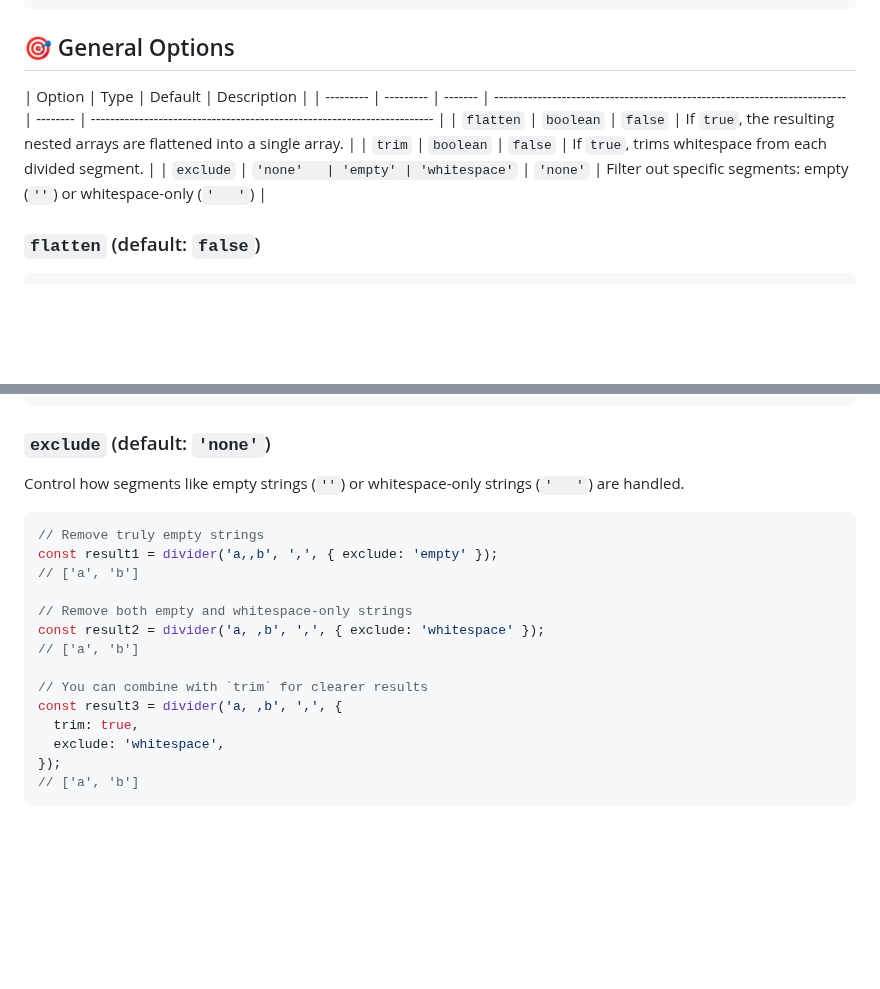
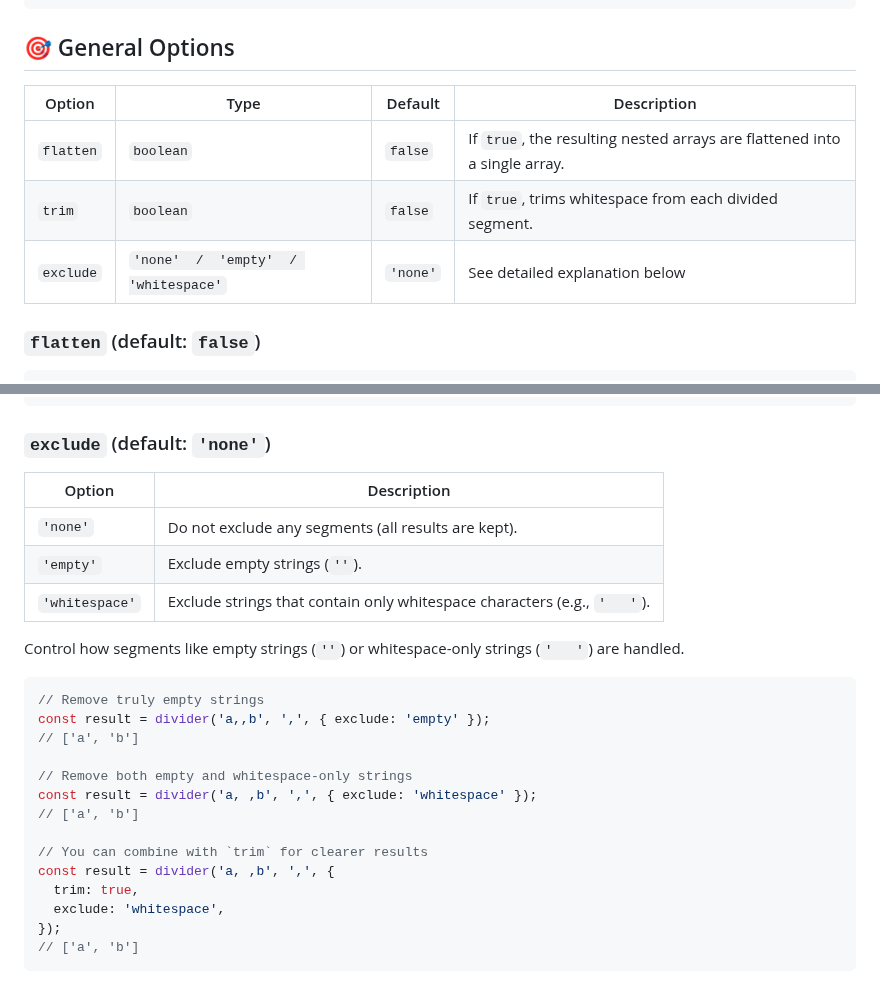
Before and after one commit to taj54/divider, a Markdown page: README.md, 2 parts joined by grey strips. GitHub-like rendering; blank space fills up the shorter version.

Commit message:
chore: update README

````diff
--- a/README.md
+++ b/README.md
@@ -168,11 +168,11 @@ const result3 = dividerNumberString(['abc123', '45z'], { flatten: true });
 
 ## 🎯 General Options
 
-| Option    | Type      | Default | Description                                                               |
-| --------- | --------- | ------- | ------------------------------------------------------------------------- | -------- | ----------------------------------------------------------------------- |
-| `flatten` | `boolean` | `false` | If `true`, the resulting nested arrays are flattened into a single array. |
-| `trim`    | `boolean` | `false` | If `true`, trims whitespace from each divided segment.                    |
-| `exclude` | `'none'   | 'empty' | 'whitespace'`                                                             | `'none'` | Filter out specific segments: empty (`''`) or whitespace-only (`'   '`) |
+| Option    | Type                                 | Default  | Description                                                               |
+| --------- | ------------------------------------ | -------- | ------------------------------------------------------------------------- |
+| `flatten` | `boolean`                            | `false`  | If `true`, the resulting nested arrays are flattened into a single array. |
+| `trim`    | `boolean`                            | `false`  | If `true`, trims whitespace from each divided segment.                    |
+| `exclude` | `'none'  /  'empty'  / 'whitespace'` | `'none'` | See detailed explanation below                                            |
 
 ### `flatten` (default: `false`)
 
@@ -200,19 +200,25 @@ const result = divider(['  a  ', ' b  c '], ' ', {
 
 ### `exclude` (default: `'none'`)
 
+| Option         | Description                                                              |
+| -------------- | ------------------------------------------------------------------------ |
+| `'none'`       | Do not exclude any segments (all results are kept).                      |
+| `'empty'`      | Exclude empty strings (`''`).                                            |
+| `'whitespace'` | Exclude strings that contain only whitespace characters (e.g., `'   '`). |
+
 Control how segments like empty strings (`''`) or whitespace-only strings (`'   '`) are handled.
 
 ```ts
 // Remove truly empty strings
-const result1 = divider('a,,b', ',', { exclude: 'empty' });
+const result = divider('a,,b', ',', { exclude: 'empty' });
 // ['a', 'b']
 
 // Remove both empty and whitespace-only strings
-const result2 = divider('a, ,b', ',', { exclude: 'whitespace' });
+const result = divider('a, ,b', ',', { exclude: 'whitespace' });
 // ['a', 'b']
 
 // You can combine with `trim` for clearer results
-const result3 = divider('a, ,b', ',', {
+const result = divider('a, ,b', ',', {
   trim: true,
   exclude: 'whitespace',
 });
````
